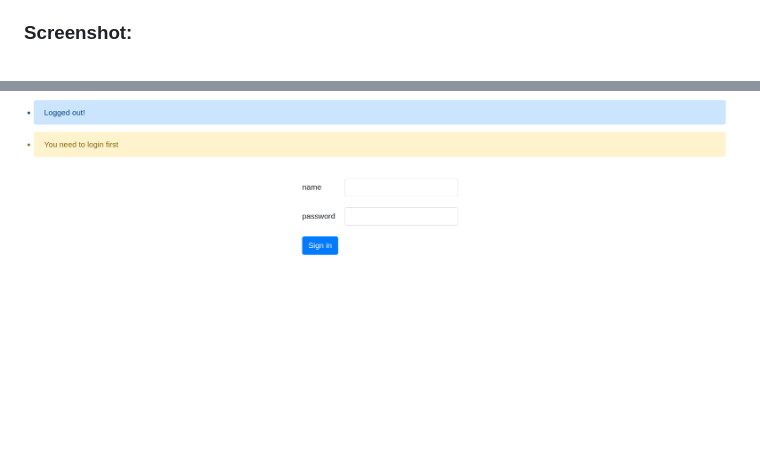
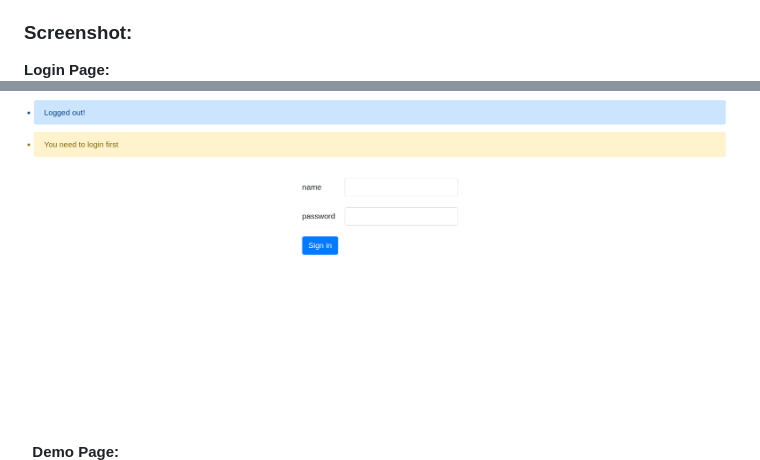
Before and after one commit to sohaib1khan/Finance_Manager_Web_Application, a Markdown page: README.md, 2 parts joined by grey strips. Drawn GitHub-style.

```diff
--- a/README.md
+++ b/README.md
@@ -98,5 +98,9 @@ http://<your-ip-address>:5005
 
 
 ### Screenshot:
+
+**Login Page:**
 ![Login](https://github.com/sohaib1khan/Finance_Manager_Web_Application/blob/main/img/Login.png)
+&nbsp;
+**Demo Page:**
 ![Demo](https://github.com/sohaib1khan/Finance_Manager_Web_Application/blob/main/img/Screenshot%202024-09-04%20at%2000-27-38%20Finance%20Manager.png)
```
